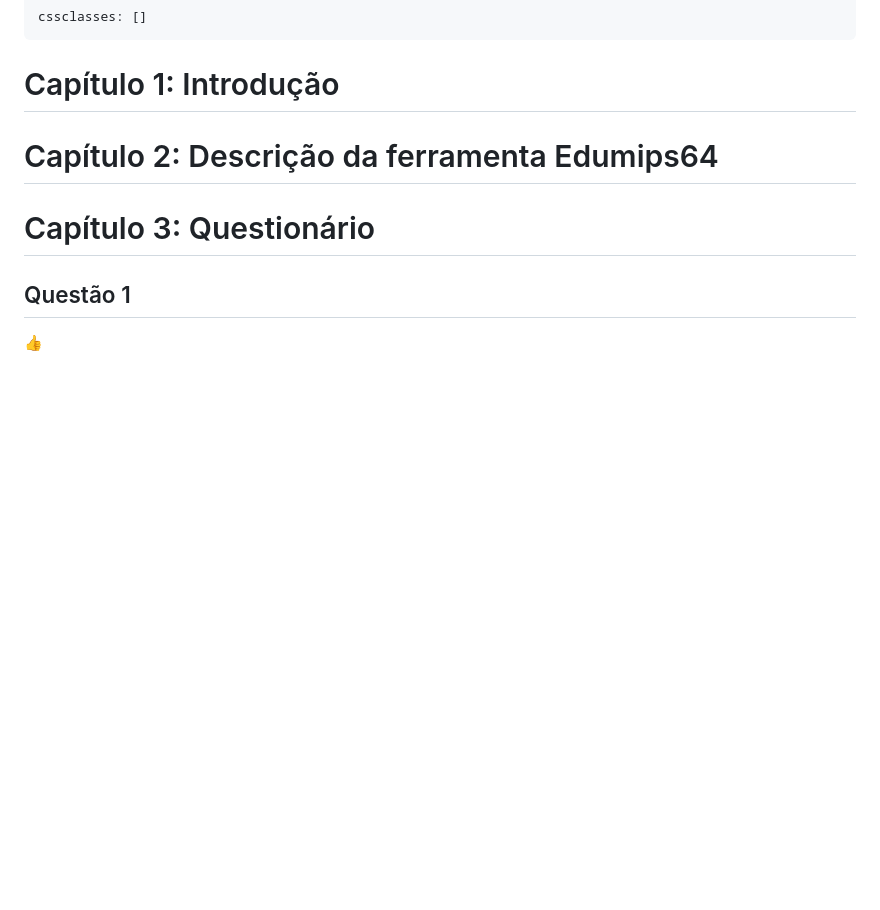
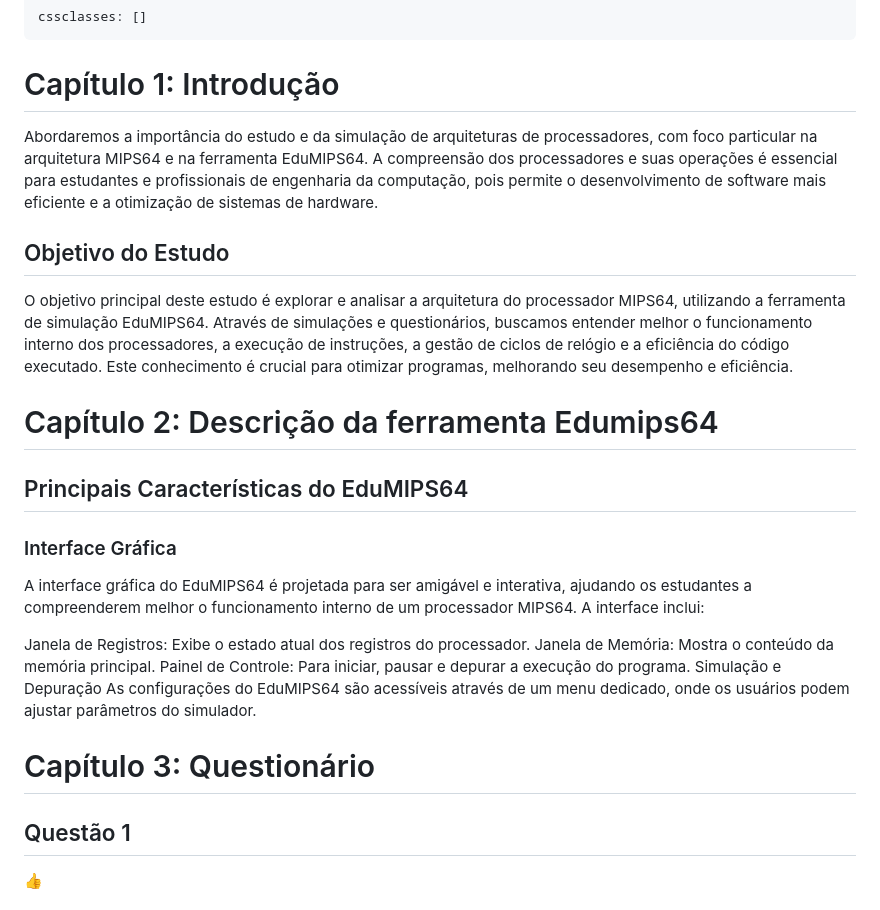
Before and after one commit to poweron0102/ArcTrabalhoII, a Markdown page: README.md, the part around the change. Drawn GitHub-style; blank space fills up the shorter version.

```diff
--- a/README.md
+++ b/README.md
@@ -2,7 +2,20 @@
 cssclasses: []
 ---
 # Capítulo 1: Introdução
+Abordaremos a importância do estudo e da simulação de arquiteturas de processadores, com foco particular na arquitetura MIPS64 e na ferramenta EduMIPS64. A compreensão dos processadores e suas operações é essencial para estudantes e profissionais de engenharia da computação, pois permite o desenvolvimento de software mais eficiente e a otimização de sistemas de hardware.
+
+## Objetivo do Estudo
+O objetivo principal deste estudo é explorar e analisar a arquitetura do processador MIPS64, utilizando a ferramenta de simulação EduMIPS64. Através de simulações e questionários, buscamos entender melhor o funcionamento interno dos processadores, a execução de instruções, a gestão de ciclos de relógio e a eficiência do código executado. Este conhecimento é crucial para otimizar programas, melhorando seu desempenho e eficiência.
 # Capítulo 2: Descrição da ferramenta Edumips64
+## Principais Características do EduMIPS64
+### Interface Gráfica
+A interface gráfica do EduMIPS64 é projetada para ser amigável e interativa, ajudando os estudantes a compreenderem melhor o funcionamento interno de um processador MIPS64. A interface inclui:
+
+Janela de Registros: Exibe o estado atual dos registros do processador.
+Janela de Memória: Mostra o conteúdo da memória principal.
+Painel de Controle: Para iniciar, pausar e depurar a execução do programa.
+Simulação e Depuração
+As configurações do EduMIPS64 são acessíveis através de um menu dedicado, onde os usuários podem ajustar parâmetros do simulador.
 # Capítulo 3: Questionário
 ## Questão 1
 👍
```
